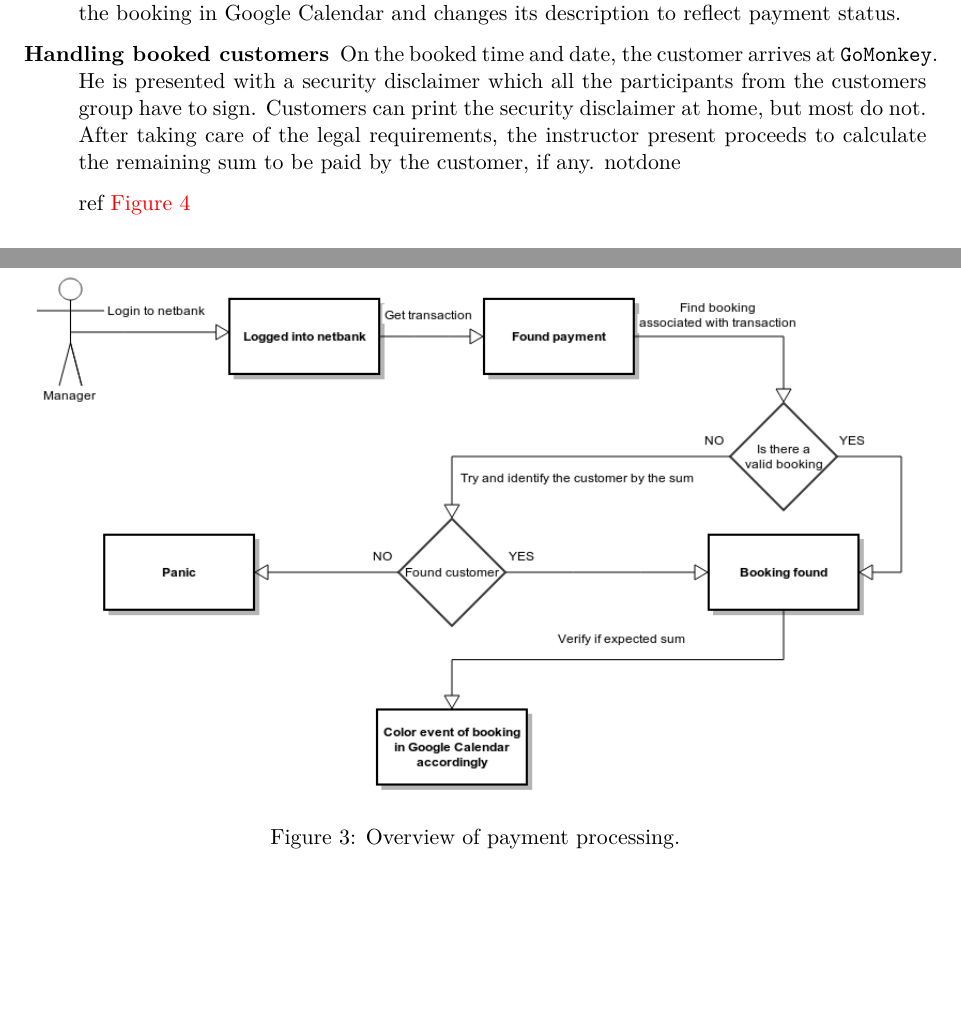
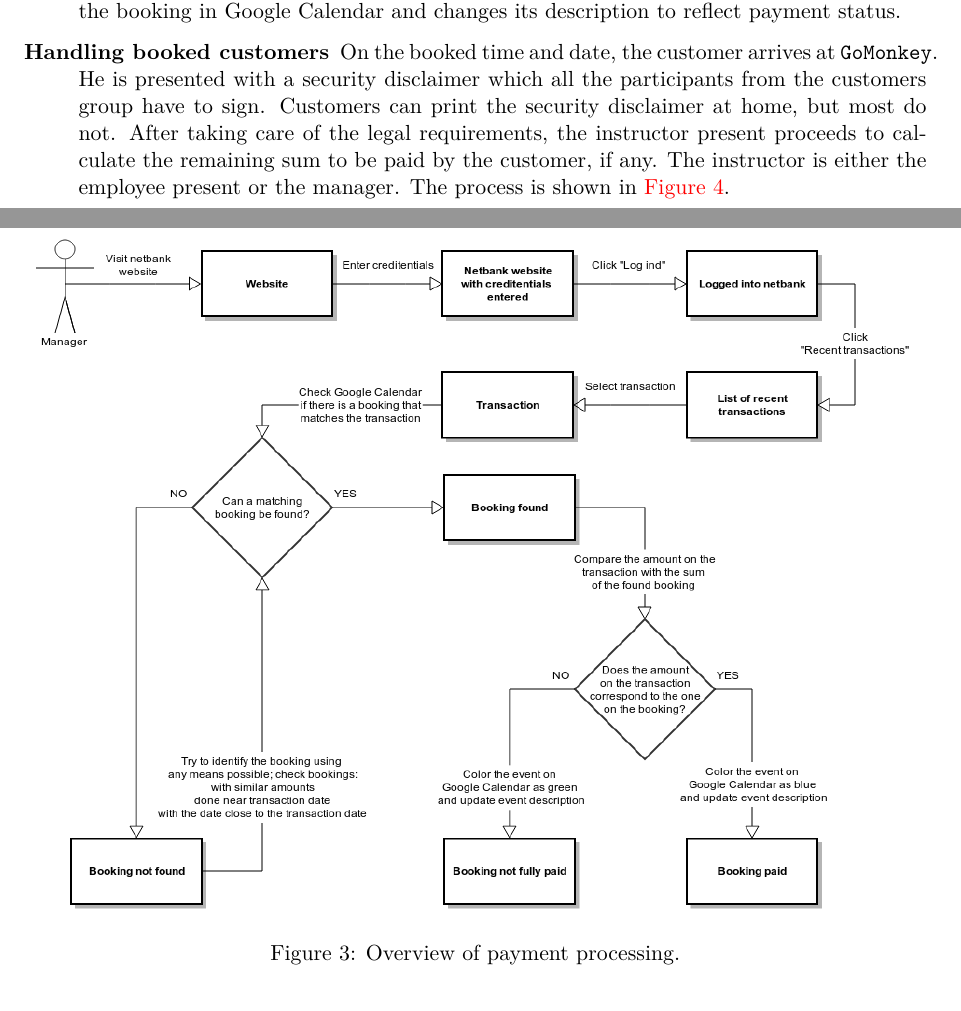
Before and after one commit to alathon/iiac-exam, a LaTeX problem sheet (iiac-exam.tex, which reads part_one.tex): two parts of pages 4 and 5 of 35 before the commit and two parts of pages 4 and 5 of 36 after it, joined at a grey line, cut so that both start at the same text. Compiled offline with pdfLaTeX.

Commit message:
new 3 diagrams

```diff
--- a/part_one.tex
+++ b/part_one.tex
@@ -170,9 +170,8 @@ in Google Calendar and changes its description to reflect payment status.
 On the booked time and date, the customer arrives at \gomonkey{}. He is presented with a security disclaimer
 which all the participants from the customers group have to sign. Customers can print the security disclaimer
 at home, but most do not. After taking care of the legal requirements, the instructor present proceeds to
-calculate the remaining sum to be paid by the customer, if any. notdone
-
-ref \autoref{fig:handling}
+calculate the remaining sum to be paid by the customer, if any. The instructor is either the employee present
+or the manager. The process is shown in \autoref{fig:handling}.
 
 \begin{figure}[htbp]
     \centering
```
Also changed, not shown: figures/customer.png, figures/manager.png, figures/payment.png.
